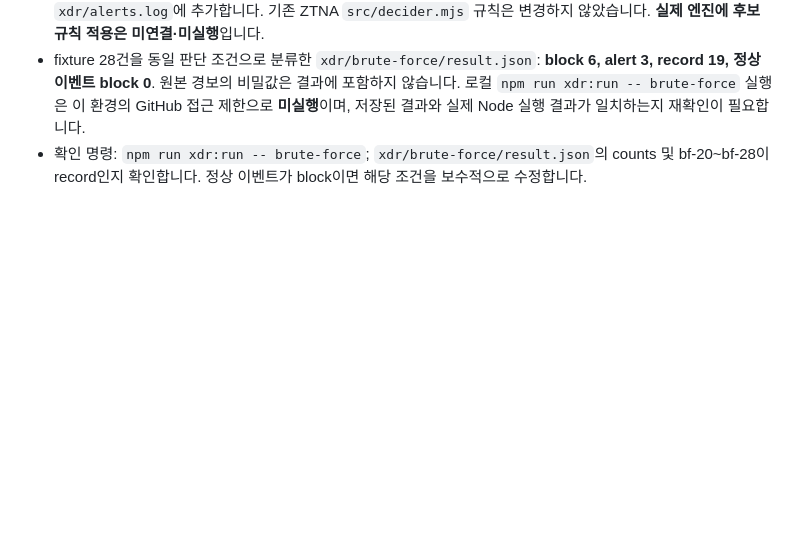
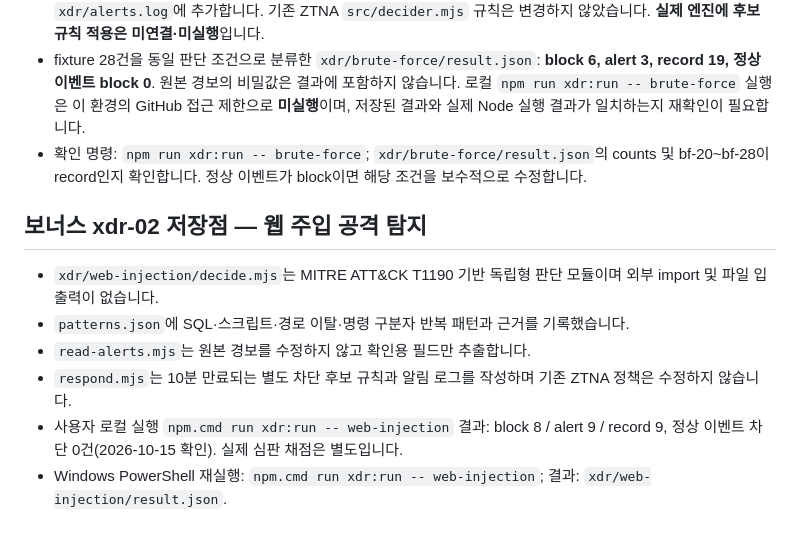
Before and after one commit to hongbin9305/choi-bujang-secret-vault, a Markdown page: README.md, the part around the change. GitHub-like rendering; blank space fills up the shorter version.

Commit message:
Document XDR-02 web injection checkpoint and verified fixture counts

```diff
--- a/README.md
+++ b/README.md
@@ -238,3 +238,13 @@ Windows PowerShell 확인: `npm.cmd install`, `npm.cmd run build`, `npm.cmd run
 - `respond.mjs`는 고확신 차단 후보만 만료 시각·근거 경보 ID와 함께 `xdr/deny-rules.json`에 저장하고, 알림을 `xdr/alerts.log`에 추가합니다. 기존 ZTNA `src/decider.mjs` 규칙은 변경하지 않았습니다. **실제 엔진에 후보 규칙 적용은 미연결·미실행**입니다.
 - fixture 28건을 동일 판단 조건으로 분류한 `xdr/brute-force/result.json`: **block 6, alert 3, record 19, 정상 이벤트 block 0**. 원본 경보의 비밀값은 결과에 포함하지 않습니다. 로컬 `npm run xdr:run -- brute-force` 실행은 이 환경의 GitHub 접근 제한으로 **미실행**이며, 저장된 결과와 실제 Node 실행 결과가 일치하는지 재확인이 필요합니다.
 - 확인 명령: `npm run xdr:run -- brute-force`; `xdr/brute-force/result.json`의 counts 및 bf-20~bf-28이 record인지 확인합니다. 정상 이벤트가 block이면 해당 조건을 보수적으로 수정합니다.
+
+
+## 보너스 xdr-02 저장점 — 웹 주입 공격 탐지
+
+- `xdr/web-injection/decide.mjs`는 MITRE ATT&CK T1190 기반 독립형 판단 모듈이며 외부 import 및 파일 입출력이 없습니다.
+- `patterns.json`에 SQL·스크립트·경로 이탈·명령 구분자 반복 패턴과 근거를 기록했습니다.
+- `read-alerts.mjs`는 원본 경보를 수정하지 않고 확인용 필드만 추출합니다.
+- `respond.mjs`는 10분 만료되는 별도 차단 후보 규칙과 알림 로그를 작성하며 기존 ZTNA 정책은 수정하지 않습니다.
+- 사용자 로컬 실행 `npm.cmd run xdr:run -- web-injection` 결과: block 8 / alert 9 / record 9, 정상 이벤트 차단 0건(2026-10-15 확인). 실제 심판 채점은 별도입니다.
+- Windows PowerShell 재실행: `npm.cmd run xdr:run -- web-injection`; 결과: `xdr/web-injection/result.json`.
```
